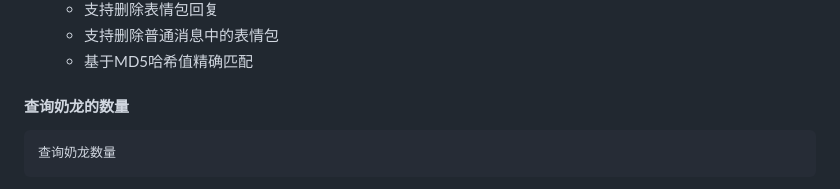
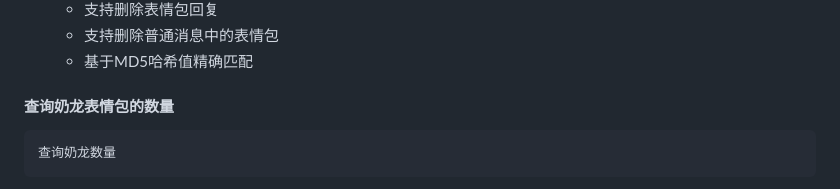
Before and after one commit to GGGeeeooorrrgggeee/astrbot_plugin_nailong, a Markdown page: README.md, the part around the change. Drawn GitHub-style.

````diff
--- a/README.md
+++ b/README.md
@@ -93,7 +93,7 @@
    - 支持删除普通消息中的表情包
    - 基于MD5哈希值精确匹配
 
-#### 查询奶龙的数量
+#### 查询奶龙表情包的数量
  ```
  查询奶龙数量
  ```
````
